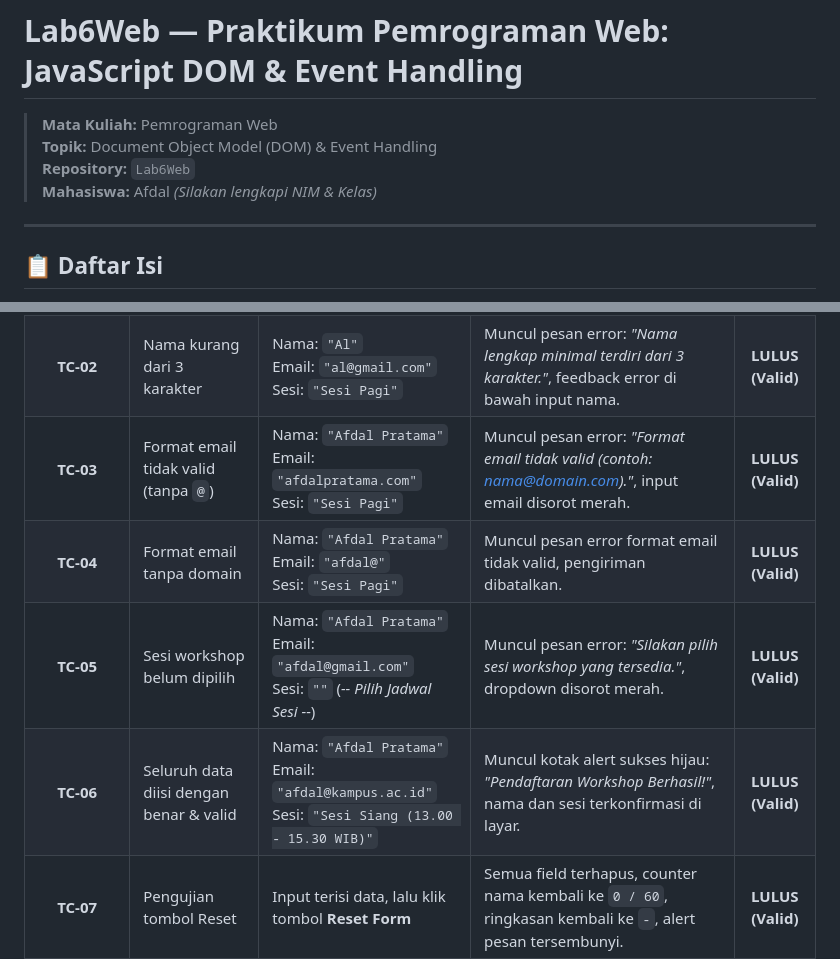
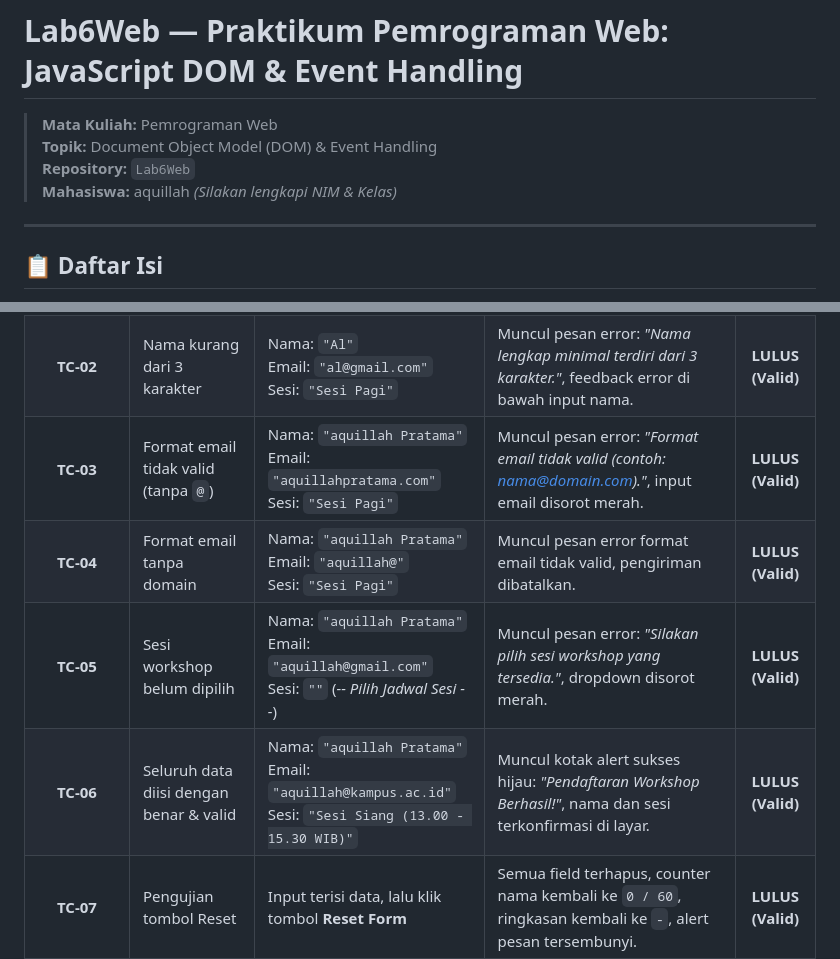
Before and after one commit to yupadaaquillah-netizen/Lab6_dom_event, a Markdown page: README.md, 2 parts joined by grey strips. Rendered like a GitHub page.

Commit message:
docs: update student name to aquillah

```diff
--- a/README.md
+++ b/README.md
@@ -3,7 +3,7 @@
 > **Mata Kuliah:** Pemrograman Web
 > **Topik:** Document Object Model (DOM) & Event Handling
 > **Repository:** `Lab6Web`
-> **Mahasiswa:** Afdal *(Silakan lengkapi NIM & Kelas)*
+> **Mahasiswa:** aquillah *(Silakan lengkapi NIM & Kelas)*
 
 ---
 
@@ -118,10 +118,10 @@ Berikut adalah matriks pengujian validasi input pada Mini Project Form Pendaftar
 |:---:|:---|:---|:---|:---:|
 | **TC-01** | Form dikirim dalam keadaan kosong | Nama: `""`<br>Email: `""`<br>Sesi: `""` | Muncul pesan error: *"Nama lengkap wajib diisi."*, border input nama berubah merah, kursor fokus ke input nama. | **LULUS (Valid)** |
 | **TC-02** | Nama kurang dari 3 karakter | Nama: `"Al"`<br>Email: `"al@gmail.com"`<br>Sesi: `"Sesi Pagi"` | Muncul pesan error: *"Nama lengkap minimal terdiri dari 3 karakter."*, feedback error di bawah input nama. | **LULUS (Valid)** |
-| **TC-03** | Format email tidak valid (tanpa `@`) | Nama: `"Afdal Pratama"`<br>Email: `"afdalpratama.com"`<br>Sesi: `"Sesi Pagi"` | Muncul pesan error: *"Format email tidak valid (contoh: nama@domain.com)."*, input email disorot merah. | **LULUS (Valid)** |
-| **TC-04** | Format email tanpa domain | Nama: `"Afdal Pratama"`<br>Email: `"afdal@"`<br>Sesi: `"Sesi Pagi"` | Muncul pesan error format email tidak valid, pengiriman dibatalkan. | **LULUS (Valid)** |
-| **TC-05** | Sesi workshop belum dipilih | Nama: `"Afdal Pratama"`<br>Email: `"afdal@gmail.com"`<br>Sesi: `""` (*-- Pilih Jadwal Sesi --*) | Muncul pesan error: *"Silakan pilih sesi workshop yang tersedia."*, dropdown disorot merah. | **LULUS (Valid)** |
-| **TC-06** | Seluruh data diisi dengan benar & valid | Nama: `"Afdal Pratama"`<br>Email: `"afdal@kampus.ac.id"`<br>Sesi: `"Sesi Siang (13.00 - 15.30 WIB)"` | Muncul kotak alert sukses hijau: *"Pendaftaran Workshop Berhasil!"*, nama dan sesi terkonfirmasi di layar. | **LULUS (Valid)** |
+| **TC-03** | Format email tidak valid (tanpa `@`) | Nama: `"aquillah Pratama"`<br>Email: `"aquillahpratama.com"`<br>Sesi: `"Sesi Pagi"` | Muncul pesan error: *"Format email tidak valid (contoh: nama@domain.com)."*, input email disorot merah. | **LULUS (Valid)** |
+| **TC-04** | Format email tanpa domain | Nama: `"aquillah Pratama"`<br>Email: `"aquillah@"`<br>Sesi: `"Sesi Pagi"` | Muncul pesan error format email tidak valid, pengiriman dibatalkan. | **LULUS (Valid)** |
+| **TC-05** | Sesi workshop belum dipilih | Nama: `"aquillah Pratama"`<br>Email: `"aquillah@gmail.com"`<br>Sesi: `""` (*-- Pilih Jadwal Sesi --*) | Muncul pesan error: *"Silakan pilih sesi workshop yang tersedia."*, dropdown disorot merah. | **LULUS (Valid)** |
+| **TC-06** | Seluruh data diisi dengan benar & valid | Nama: `"aquillah Pratama"`<br>Email: `"aquillah@kampus.ac.id"`<br>Sesi: `"Sesi Siang (13.00 - 15.30 WIB)"` | Muncul kotak alert sukses hijau: *"Pendaftaran Workshop Berhasil!"*, nama dan sesi terkonfirmasi di layar. | **LULUS (Valid)** |
 | **TC-07** | Pengujian tombol Reset | Input terisi data, lalu klik tombol **Reset Form** | Semua field terhapus, counter nama kembali ke `0 / 60`, ringkasan kembali ke `-`, alert pesan tersembunyi. | **LULUS (Valid)** |
 
 ---
```
